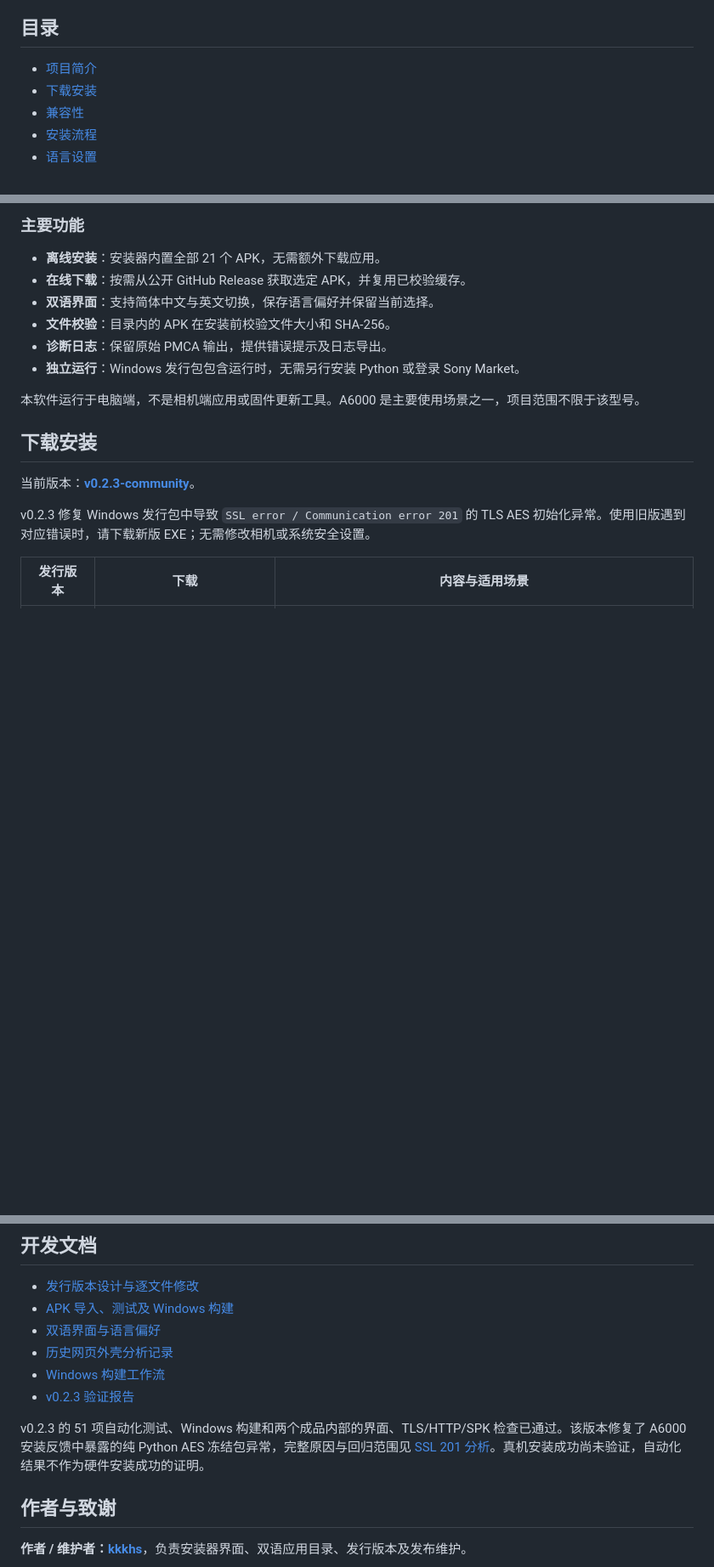
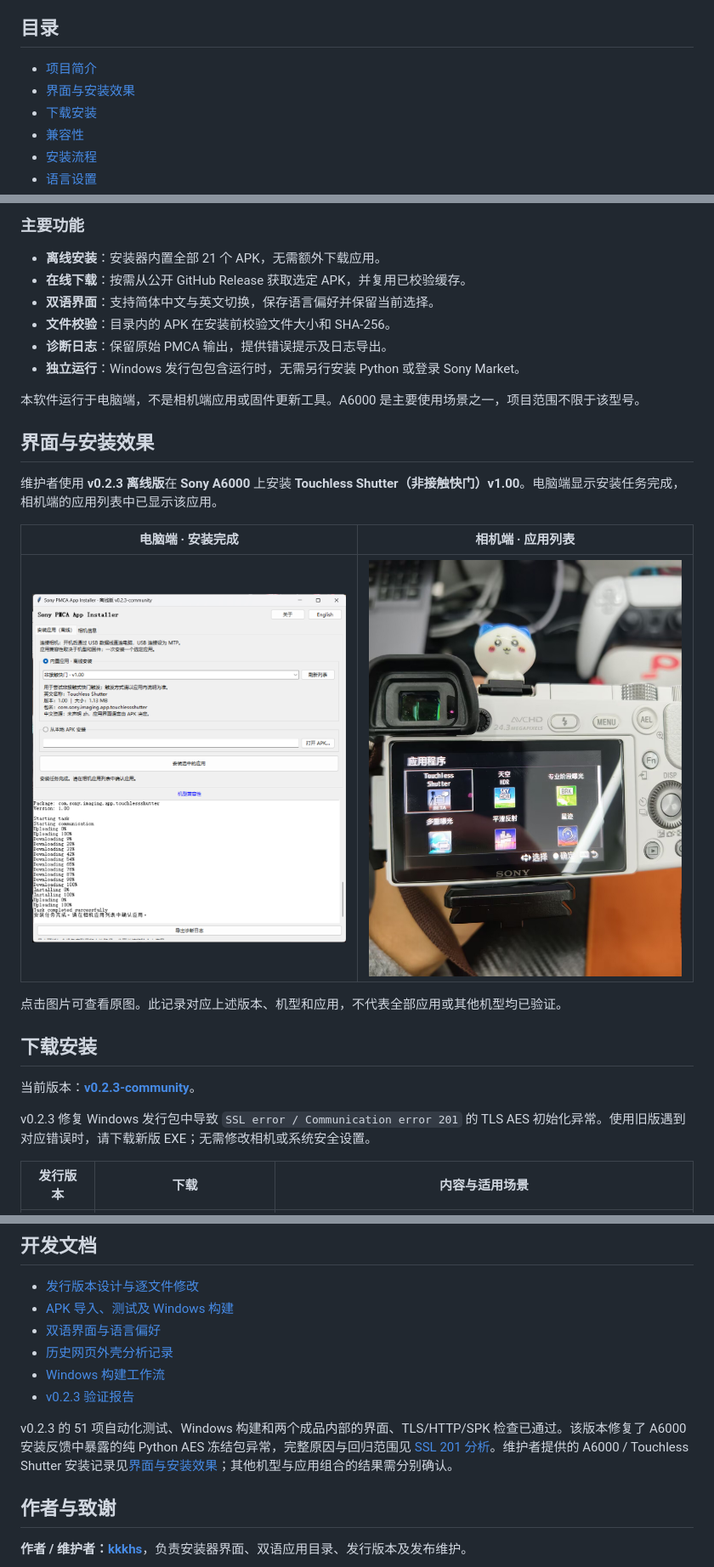
Before and after one commit to kkkhs/a6000-clean-installer, a Markdown page: README.md, 3 parts joined by grey strips. Shown at 85% size. GitHub-like rendering; blank space fills up the shorter version.

```diff
--- a/README.md
+++ b/README.md
@@ -35,6 +35,7 @@
 ## 目录
 
 - [项目简介](#项目简介)
+- [界面与安装效果](#界面与安装效果)
 - [下载安装](#下载安装)
 - [兼容性](#兼容性)
 - [安装流程](#安装流程)
@@ -60,6 +61,16 @@ Sony PMCA App Installer 基于 [Sony-PMCA-RE](https://github.com/ma1co/Sony-PMCA
 - **独立运行**：Windows 发行包包含运行时，无需另行安装 Python 或登录 Sony Market。
 
 本软件运行于电脑端，不是相机端应用或固件更新工具。A6000 是主要使用场景之一，项目范围不限于该型号。
+
+## 界面与安装效果
+
+维护者使用 **v0.2.3 离线版**在 **Sony A6000** 上安装 **Touchless Shutter（非接触快门）v1.00**。电脑端显示安装任务完成，相机端的应用列表中已显示该应用。
+
+| 电脑端 · 安装完成 | 相机端 · 应用列表 |
+| :---: | :---: |
+| <a href="docs/QQ20261024-211121.png"><img src="docs/QQ20261024-211121.png" width="420" alt="v0.2.3 离线版界面：Touchless Shutter v1.00 安装任务完成"></a> | <a href="docs/DF0481421636A6129FB64CA8CE8BE431.jpg"><img src="docs/DF0481421636A6129FB64CA8CE8BE431.jpg" width="420" alt="Sony A6000 应用列表中显示已安装的 Touchless Shutter"></a> |
+
+点击图片可查看原图。此记录对应上述版本、机型和应用，不代表全部应用或其他机型均已验证。
 
 ## 下载安装
 
@@ -181,7 +192,7 @@ v0.2.3 修复 Windows 发行包中导致 `SSL error / Communication error 201`
 - [Windows 构建工作流](https://github.com/kkkhs/sony-pmca-app-installer/actions/workflows/community-windows.yml)
 - [v0.2.3 验证报告](https://github.com/kkkhs/sony-pmca-app-installer/releases/download/v0.2.3-community/BUILD-VERIFICATION.json)
 
-v0.2.3 的 51 项自动化测试、Windows 构建和两个成品内部的界面、TLS/HTTP/SPK 检查已通过。该版本修复了 A6000 安装反馈中暴露的纯 Python AES 冻结包异常，完整原因与回归范围见 [SSL 201 分析](docs/TLS-201.md)。真机安装成功尚未验证，自动化结果不作为硬件安装成功的证明。
+v0.2.3 的 51 项自动化测试、Windows 构建和两个成品内部的界面、TLS/HTTP/SPK 检查已通过。该版本修复了 A6000 安装反馈中暴露的纯 Python AES 冻结包异常，完整原因与回归范围见 [SSL 201 分析](docs/TLS-201.md)。维护者提供的 A6000 / Touchless Shutter 安装记录见[界面与安装效果](#界面与安装效果)；其他机型与应用组合的结果需分别确认。
 
 ## 作者与致谢
 
```
Also changed, not shown: README.en.md (+12 -1 lines).
